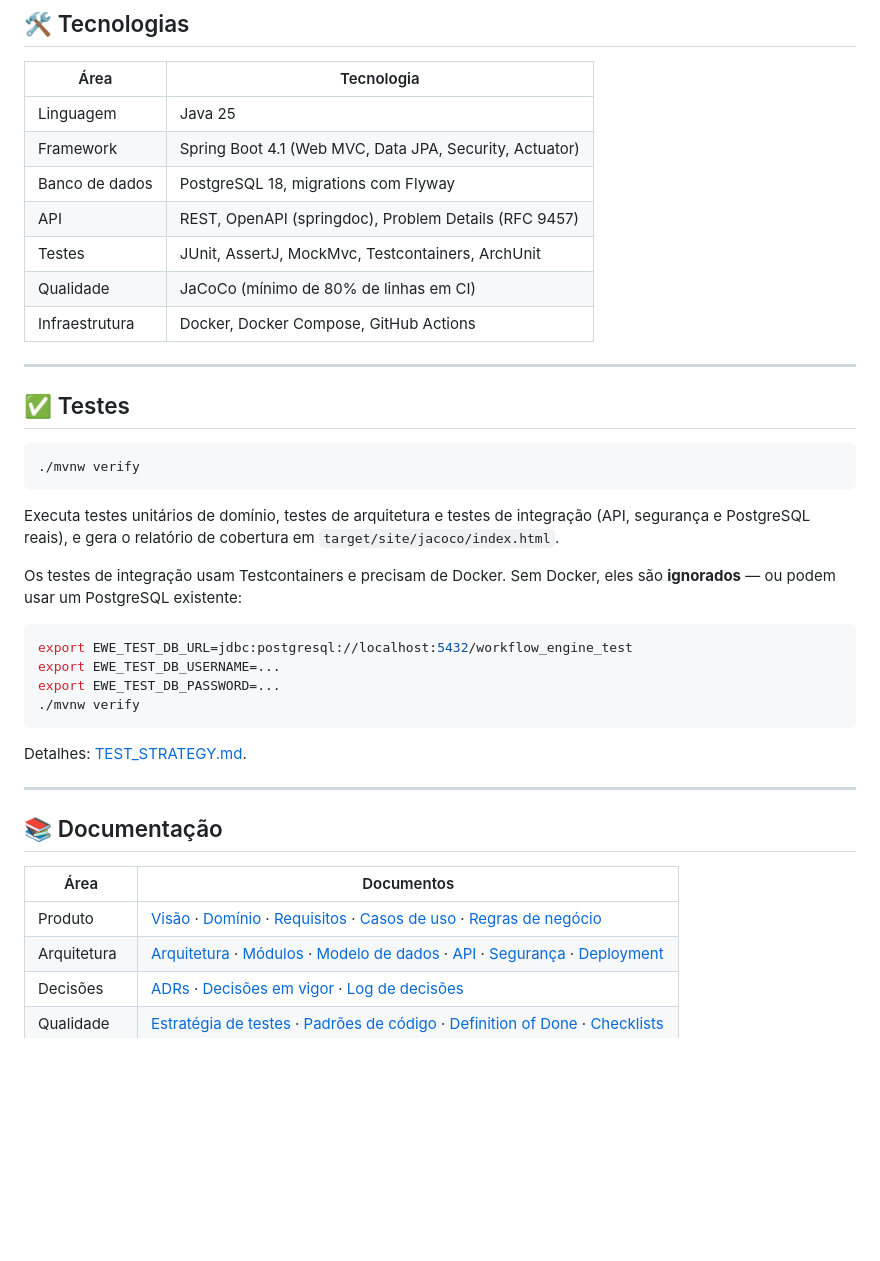
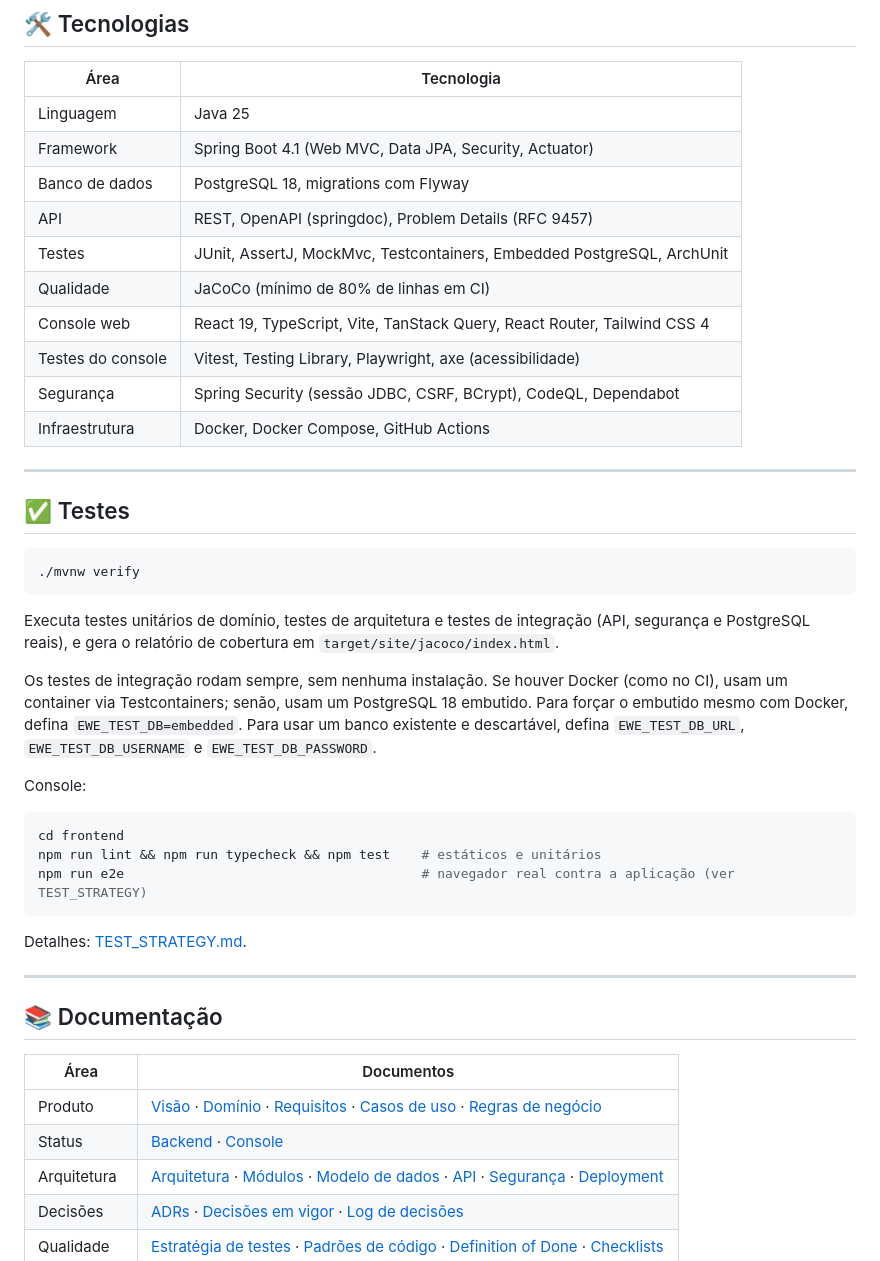
Before and after one commit to PabloHoDev/Enterprise-Workflow-Engine, a Markdown page: README.md, the part around one of its changes. Rendered like a GitHub page; blank space fills up the shorter version.

````diff
--- a/README.md
+++ b/README.md
@@ -164,8 +196,11 @@ Detalhes: [ARCHITECTURE.md](docs/architecture/ARCHITECTURE.md) ·
 | Framework       | Spring Boot 4.1 (Web MVC, Data JPA, Security, Actuator) |
 | Banco de dados  | PostgreSQL 18, migrations com Flyway                    |
 | API             | REST, OpenAPI (springdoc), Problem Details (RFC 9457)   |
-| Testes          | JUnit, AssertJ, MockMvc, Testcontainers, ArchUnit       |
+| Testes          | JUnit, AssertJ, MockMvc, Testcontainers, Embedded PostgreSQL, ArchUnit |
 | Qualidade       | JaCoCo (mínimo de 80% de linhas em CI)                  |
+| Console web     | React 19, TypeScript, Vite, TanStack Query, React Router, Tailwind CSS 4 |
+| Testes do console | Vitest, Testing Library, Playwright, axe (acessibilidade) |
+| Segurança       | Spring Security (sessão JDBC, CSRF, BCrypt), CodeQL, Dependabot |
 | Infraestrutura  | Docker, Docker Compose, GitHub Actions                  |
 
 ---
@@ -179,14 +214,17 @@ Detalhes: [ARCHITECTURE.md](docs/architecture/ARCHITECTURE.md) ·
 Executa testes unitários de domínio, testes de arquitetura e testes de integração (API, segurança e
 PostgreSQL reais), e gera o relatório de cobertura em `target/site/jacoco/index.html`.
 
-Os testes de integração usam Testcontainers e precisam de Docker. Sem Docker, eles são **ignorados** — ou
-podem usar um PostgreSQL existente:
+Os testes de integração rodam sempre, sem nenhuma instalação. Se houver Docker (como no CI), usam um
+container via Testcontainers; senão, usam um PostgreSQL 18 embutido. Para forçar o embutido mesmo com
+Docker, defina `EWE_TEST_DB=embedded`. Para usar um banco existente e descartável, defina `EWE_TEST_DB_URL`,
+`EWE_TEST_DB_USERNAME` e `EWE_TEST_DB_PASSWORD`.
+
+Console:
 
 ```bash
-export EWE_TEST_DB_URL=jdbc:postgresql://localhost:5432/workflow_engine_test
-export EWE_TEST_DB_USERNAME=...
-export EWE_TEST_DB_PASSWORD=...
-./mvnw verify
+cd frontend
+npm run lint && npm run typecheck && npm test    # estáticos e unitários
+npm run e2e                                      # navegador real contra a aplicação (ver TEST_STRATEGY)
 ```
 
 Detalhes: [TEST_STRATEGY.md](docs/quality/TEST_STRATEGY.md).
@@ -198,6 +236,7 @@ Detalhes: [TEST_STRATEGY.md](docs/quality/TEST_STRATEGY.md).
 | Área         | Documentos                                                                                              |
 | ------------ | ------------------------------------------------------------------------------------------------------- |
 | Produto      | [Visão](docs/product/VISION.md) · [Domínio](docs/product/DOMAIN.md) · [Requisitos](docs/product/REQUIREMENTS.md) · [Casos de uso](docs/product/USE_CASES.md) · [Regras de negócio](docs/product/BUSINESS_RULES.md) |
+| Status       | [Backend](docs/backend-status.md) · [Console](docs/frontend-status.md) |
 | Arquitetura  | [Arquitetura](docs/architecture/ARCHITECTURE.md) · [Módulos](docs/architecture/MODULES.md) · [Modelo de dados](docs/architecture/DATA_MODEL.md) · [API](docs/architecture/API_DESIGN.md) · [Segurança](docs/architecture/SECURITY.md) · [Deployment](docs/architecture/DEPLOYMENT.md) |
 | Decisões     | [ADRs](docs/adr/README.md) · [Decisões em vigor](docs/architecture/DECISIONS.md) · [Log de decisões](docs/quality/DECISION_LOG.md) |
 | Qualidade    | [Estratégia de testes](docs/quality/TEST_STRATEGY.md) · [Padrões de código](docs/quality/CODE_STANDARDS.md) · [Definition of Done](docs/quality/DEFINITION_OF_DONE.md) · [Checklists](docs/quality/CHECKLISTS.md) |
````
Also changed, not shown: other parts of README.md (+67 -35 lines).
